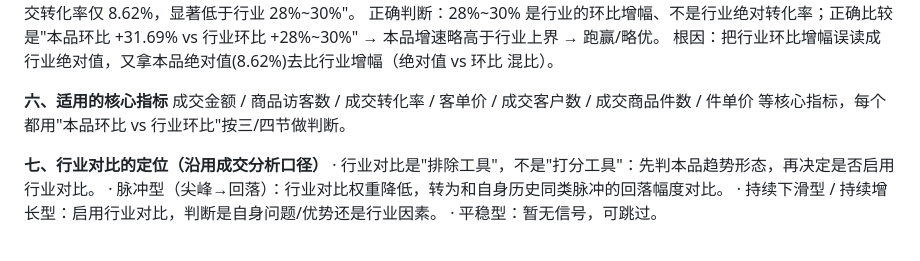
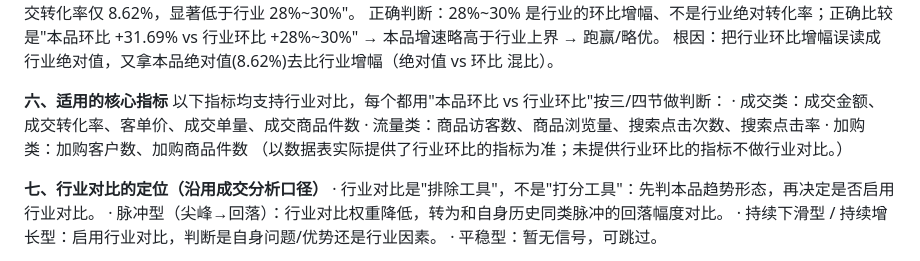
Before and after one commit to xiaohongH/ielts-speaking, a Markdown page: 行业对比业务定义与判断逻辑.md, the part around the change. GitHub-like rendering.

Commit message:
Update applicable-metrics list in industry-comparison doc
Replace section 6's metric list with the user-specified set (11 metrics,
deduped), grouped into 成交/流量/加购. Drops 成交客户数 and 件单价; adds
成交单量, 搜索点击次数, 搜索点击率, 商品浏览量, 加购客户数, 加购商品件数.

Co-Authored-By: Claude <noreply@anthropic.com>

```diff
--- a/行业对比业务定义与判断逻辑.md
+++ b/行业对比业务定义与判断逻辑.md
@@ -46,7 +46,11 @@
   根因：把行业环比增幅误读成行业绝对值，又拿本品绝对值(8.62%)去比行业增幅（绝对值 vs 环比 混比）。
 
 **六、适用的核心指标**
-成交金额 / 商品访客数 / 成交转化率 / 客单价 / 成交客户数 / 成交商品件数 / 件单价 等核心指标，每个都用"本品环比 vs 行业环比"按三/四节做判断。
+以下指标均支持行业对比，每个都用"本品环比 vs 行业环比"按三/四节做判断：
+· 成交类：成交金额、成交转化率、客单价、成交单量、成交商品件数
+· 流量类：商品访客数、商品浏览量、搜索点击次数、搜索点击率
+· 加购类：加购客户数、加购商品件数
+（以数据表实际提供了行业环比的指标为准；未提供行业环比的指标不做行业对比。）
 
 **七、行业对比的定位（沿用成交分析口径）**
 · 行业对比是"排除工具"，不是"打分工具"：先判本品趋势形态，再决定是否启用行业对比。
```
